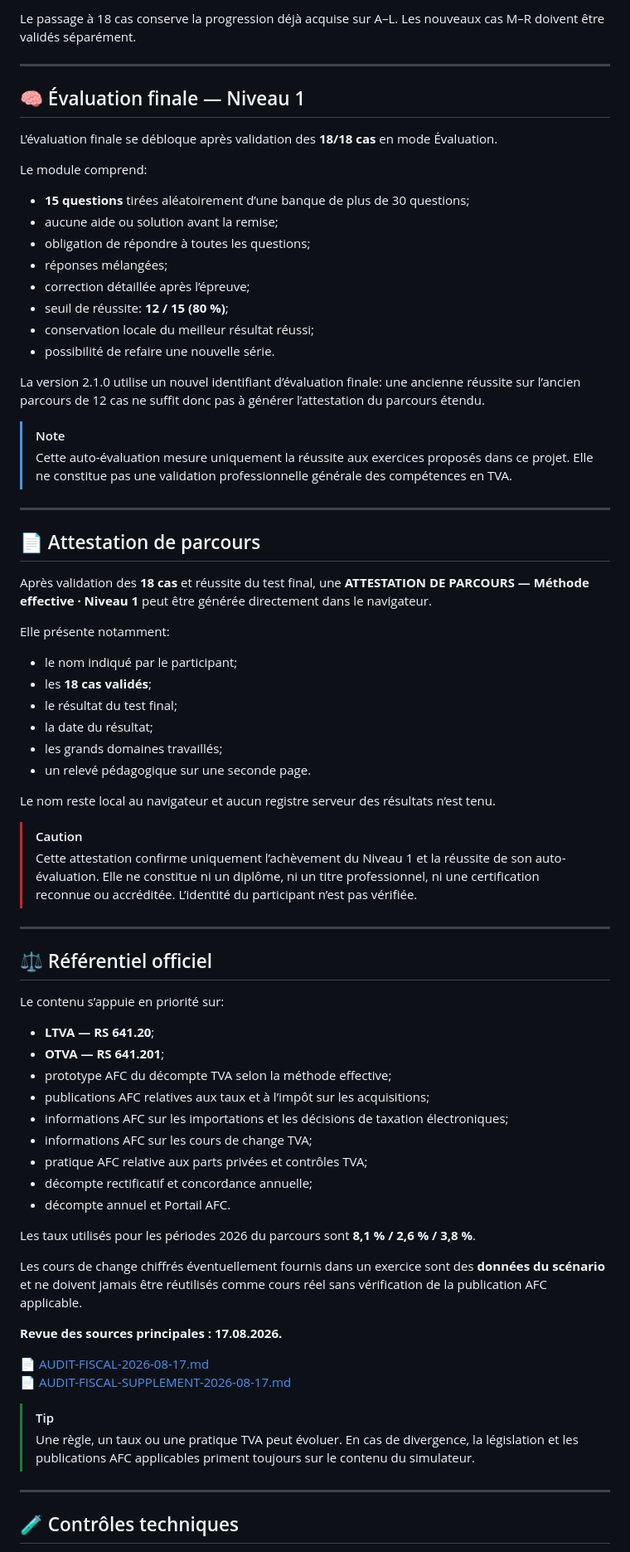
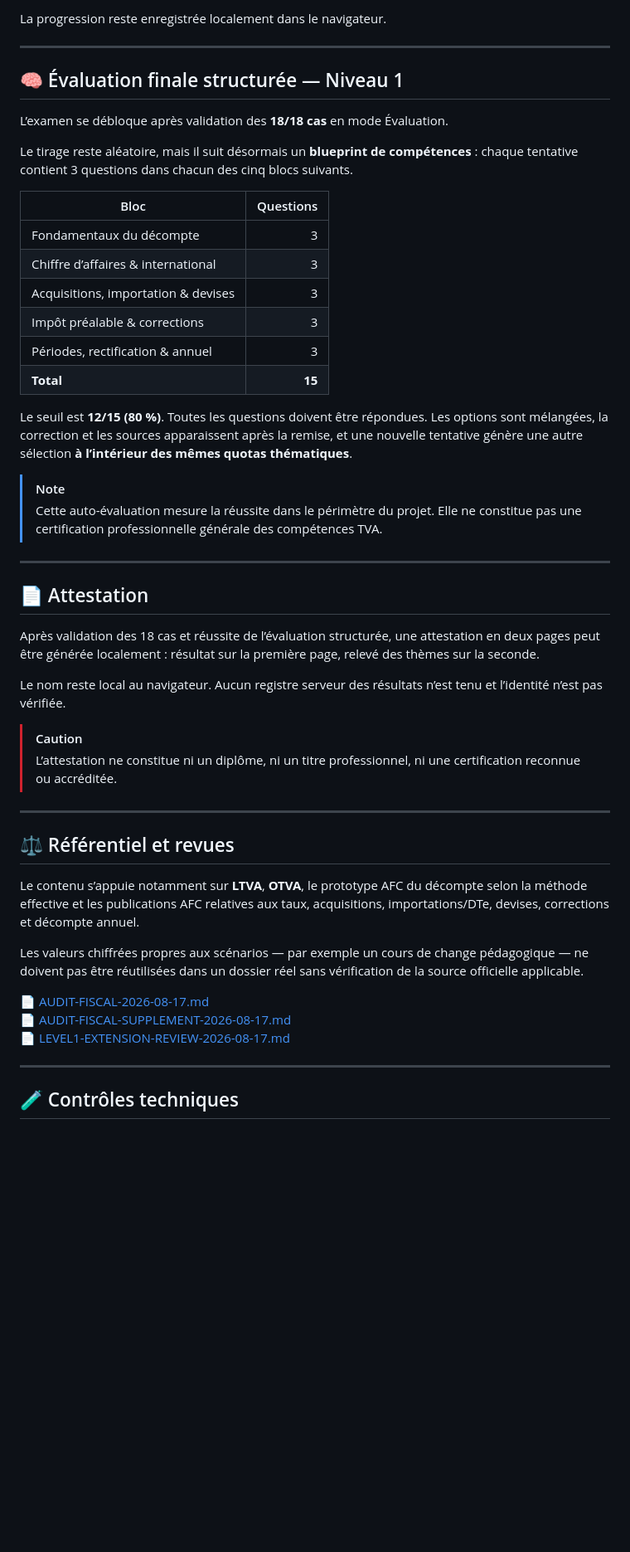
Before and after one commit to mariialobur/tva-debutant, a Markdown page: README.md, the part around one of its changes. Shown at 83% size. GitHub-like rendering; blank space fills up the shorter version.

```diff
--- a/README.md
+++ b/README.md
@@ -121,75 +124,50 @@ Un cas est considéré comme maîtrisé après un résultat de **100 % en mode
 
-Le passage à 18 cas conserve la progression déjà acquise sur A–L. Les nouveaux cas M–R doivent être validés séparément.
+La progression reste enregistrée localement dans le navigateur.
 
 ---
 
-## 🧠 Évaluation finale — Niveau 1
+## 🧠 Évaluation finale structurée — Niveau 1
 
-L’évaluation finale se débloque après validation des **18/18 cas** en mode Évaluation.
+L’examen se débloque après validation des **18/18 cas** en mode Évaluation.
 
-Le module comprend:
+Le tirage reste aléatoire, mais il suit désormais un **blueprint de compétences** : chaque tentative contient 3 questions dans chacun des cinq blocs suivants.
 
-* **15 questions** tirées aléatoirement d’une banque de plus de 30 questions;
-* aucune aide ou solution avant la remise;
-* obligation de répondre à toutes les questions;
-* réponses mélangées;
-* correction détaillée après l’épreuve;
-* seuil de réussite: **12 / 15 (80 %)**;
-* conservation locale du meilleur résultat réussi;
-* possibilité de refaire une nouvelle série.
+| Bloc | Questions |
+| --- | ---: |
+| Fondamentaux du décompte | 3 |
+| Chiffre d’affaires & international | 3 |
+| Acquisitions, importation & devises | 3 |
+| Impôt préalable & corrections | 3 |
+| Périodes, rectification & annuel | 3 |
+| **Total** | **15** |
 
-La version 2.1.0 utilise un nouvel identifiant d’évaluation finale: une ancienne réussite sur l’ancien parcours de 12 cas ne suffit donc pas à générer l’attestation du parcours étendu.
+Le seuil est **12/15 (80 %)**. Toutes les questions doivent être répondues. Les options sont mélangées, la correction et les sources apparaissent après la remise, et une nouvelle tentative génère une autre sélection **à l’intérieur des mêmes quotas thématiques**.
 
 > [!NOTE]
-> Cette auto-évaluation mesure uniquement la réussite aux exercices proposés dans ce projet. Elle ne constitue pas une validation professionnelle générale des compétences en TVA.
+> Cette auto-évaluation mesure la réussite dans le périmètre du projet. Elle ne constitue pas une certification professionnelle générale des compétences TVA.
 
 ---
 
-## 📄 Attestation de parcours
+## 📄 Attestation
 
-Après validation des **18 cas** et réussite du test final, une **ATTESTATION DE PARCOURS — Méthode effective · Niveau 1** peut être générée directement dans le navigateur.
+Après validation des 18 cas et réussite de l’évaluation structurée, une attestation en deux pages peut être générée localement : résultat sur la première page, relevé des thèmes sur la seconde.
 
-Elle présente notamment:
-
-* le nom indiqué par le participant;
-* les **18 cas validés**;
-* le résultat du test final;
-* la date du résultat;
-* les grands domaines travaillés;
-* un relevé pédagogique sur une seconde page.
-
-Le nom reste local au navigateur et aucun registre serveur des résultats n’est tenu.
+Le nom reste local au navigateur. Aucun registre serveur des résultats n’est tenu et l’identité n’est pas vérifiée.
 
 > [!CAUTION]
-> Cette attestation confirme uniquement l’achèvement du Niveau 1 et la réussite de son auto-évaluation. Elle ne constitue ni un diplôme, ni un titre professionnel, ni une certification reconnue ou accréditée. L’identité du participant n’est pas vérifiée.
+> L’attestation ne constitue ni un diplôme, ni un titre professionnel, ni une certification reconnue ou accréditée.
 
 ---
 
-## ⚖️ Référentiel officiel
+## ⚖️ Référentiel et revues
 
-Le contenu s’appuie en priorité sur:
+Le contenu s’appuie notamment sur **LTVA**, **OTVA**, le prototype AFC du décompte selon la méthode effective et les publications AFC relatives aux taux, acquisitions, importations/DTe, devises, corrections et décompte annuel.
 
-* **LTVA — RS 641.20**;
-* **OTVA — RS 641.201**;
-* prototype AFC du décompte TVA selon la méthode effective;
-* publications AFC relatives aux taux et à l’impôt sur les acquisitions;
-* informations AFC sur les importations et les décisions de taxation électroniques;
-* informations AFC sur les cours de change TVA;
-* pratique AFC relative aux parts privées et contrôles TVA;
-* décompte rectificatif et concordance annuelle;
-* décompte annuel et Portail AFC.
-
-Les taux utilisés pour les périodes 2026 du parcours sont **8,1 % / 2,6 % / 3,8 %**.
-
-Les cours de change chiffrés éventuellement fournis dans un exercice sont des **données du scénario** et ne doivent jamais être réutilisés comme cours réel sans vérification de la publication AFC applicable.
-
-**Revue des sources principales : 17.08.2026.**
+Les valeurs chiffrées propres aux scénarios — par exemple un cours de change pédagogique — ne doivent pas être réutilisées dans un dossier réel sans vérification de la source officielle applicable.
 
 📄 [AUDIT-FISCAL-2026-08-17.md](AUDIT-FISCAL-2026-08-17.md)
 📄 [AUDIT-FISCAL-SUPPLEMENT-2026-08-17.md](AUDIT-FISCAL-SUPPLEMENT-2026-08-17.md)
-
-> [!TIP]
-> Une règle, un taux ou une pratique TVA peut évoluer. En cas de divergence, la législation et les publications AFC applicables priment toujours sur le contenu du simulateur.
+📄 [LEVEL1-EXTENSION-REVIEW-2026-08-17.md](LEVEL1-EXTENSION-REVIEW-2026-08-17.md)
 
 ---
 
```
Also changed, not shown: other parts of README.md (+74 -66 lines).
